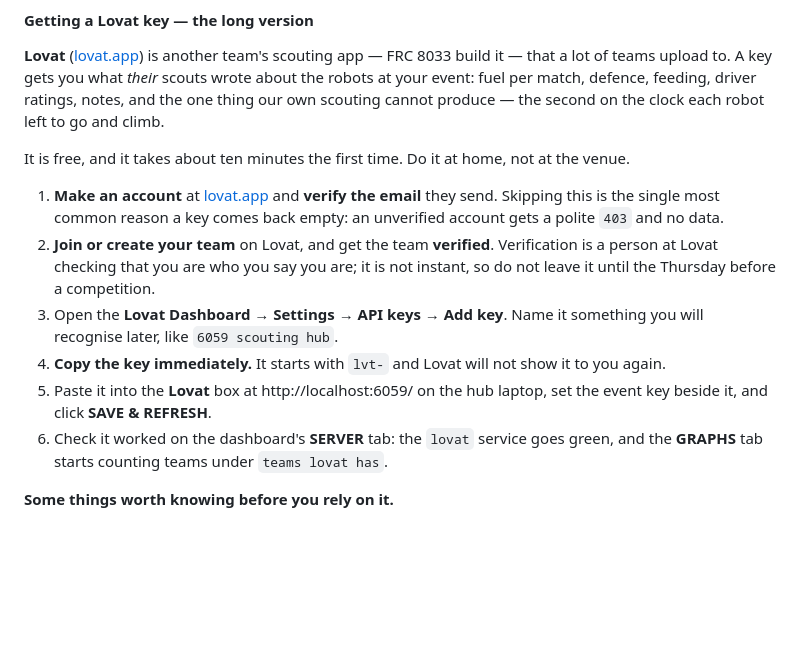
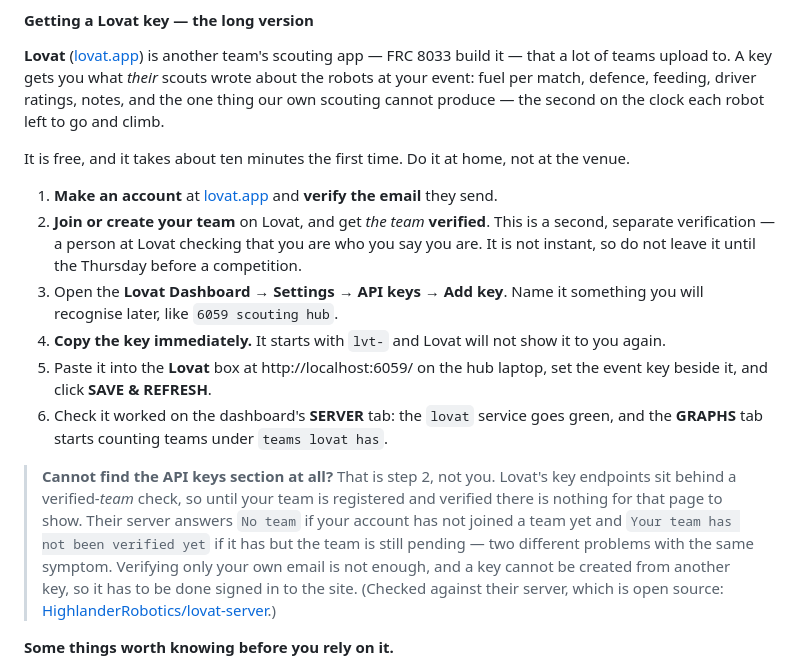
Before and after one commit to ShadowOfTheVOID/frc-scouting, a Markdown page: README.md, the part around the change. Drawn GitHub-style; blank space fills up the shorter version.

Commit message:
Say why the Lovat API keys page is not there
Checked against their server, which is open source. The key endpoints
(POST/GET/DELETE/PATCH /v1/manager/apikey) sit behind requireAuth AND
requireVerifiedTeam, so nothing about API keys is reachable until the team
itself is registered and verified - a second, separate step from verifying
your own account email, which is the one people do and then go looking for
a page that is not there.

Their two refusals are different problems with the same symptom: "No team"
when the account has not joined one, "Your team has not been verified yet"
when it has and the team is still pending. The README said "verify the
email" and "get the team verified" as two flat steps and did not connect
either to the page being missing.

Co-Authored-By: Claude Opus 5 <noreply@anthropic.com>
Claude-Session: https://claude.ai/code/session_01Cni9z3P18ddiNsNW42oZKT

```diff
--- a/README.md
+++ b/README.md
@@ -102,11 +102,9 @@ scouting cannot produce — the second on the clock each robot left to go and cl
 It is free, and it takes about ten minutes the first time. Do it at home, not at the venue.
 
 1. **Make an account** at [lovat.app](https://lovat.app) and **verify the email** they send.
-   Skipping this is the single most common reason a key comes back empty: an unverified account
-   gets a polite `403` and no data.
-2. **Join or create your team** on Lovat, and get the team **verified**. Verification is a
-   person at Lovat checking that you are who you say you are; it is not instant, so do not
-   leave it until the Thursday before a competition.
+2. **Join or create your team** on Lovat, and get *the team* **verified**. This is a second,
+   separate verification — a person at Lovat checking that you are who you say you are. It is
+   not instant, so do not leave it until the Thursday before a competition.
 3. Open the **Lovat Dashboard** → **Settings** → **API keys** → **Add key**. Name it something
    you will recognise later, like `6059 scouting hub`.
 4. **Copy the key immediately.** It starts with `lvt-` and Lovat will not show it to you again.
@@ -114,6 +112,15 @@ It is free, and it takes about ten minutes the first time. Do it at home, not at
    key beside it, and click **SAVE & REFRESH**.
 6. Check it worked on the dashboard's **SERVER** tab: the `lovat` service goes green, and the
    **GRAPHS** tab starts counting teams under `teams lovat has`.
+
+> **Cannot find the API keys section at all?** That is step 2, not you. Lovat's key endpoints
+> sit behind a verified-*team* check, so until your team is registered and verified there is
+> nothing for that page to show. Their server answers `No team` if your account has not joined
+> a team yet and `Your team has not been verified yet` if it has but the team is still pending —
+> two different problems with the same symptom. Verifying only your own email is not enough, and
+> a key cannot be created from another key, so it has to be done signed in to the site.
+> (Checked against their server, which is open source:
+> [HighlanderRobotics/lovat-server](https://github.com/HighlanderRobotics/lovat-server).)
 
 **Some things worth knowing before you rely on it.**
 
```
